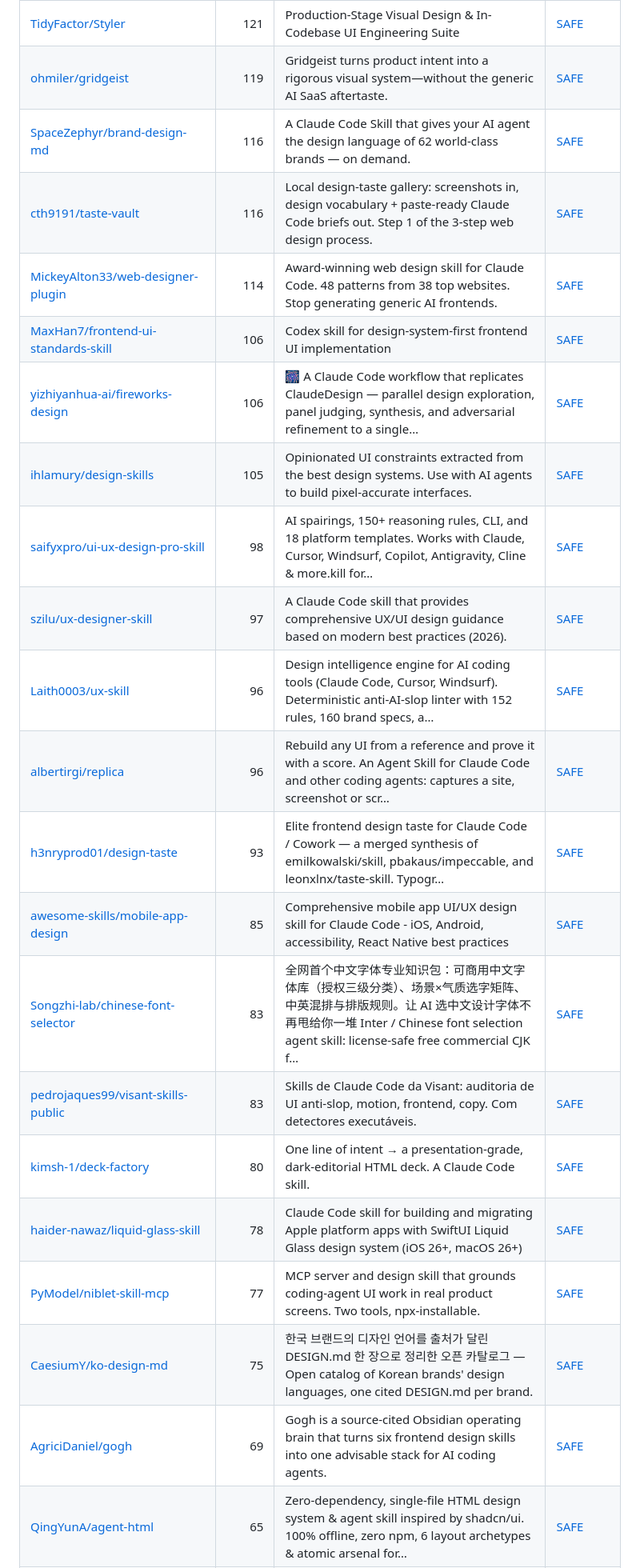
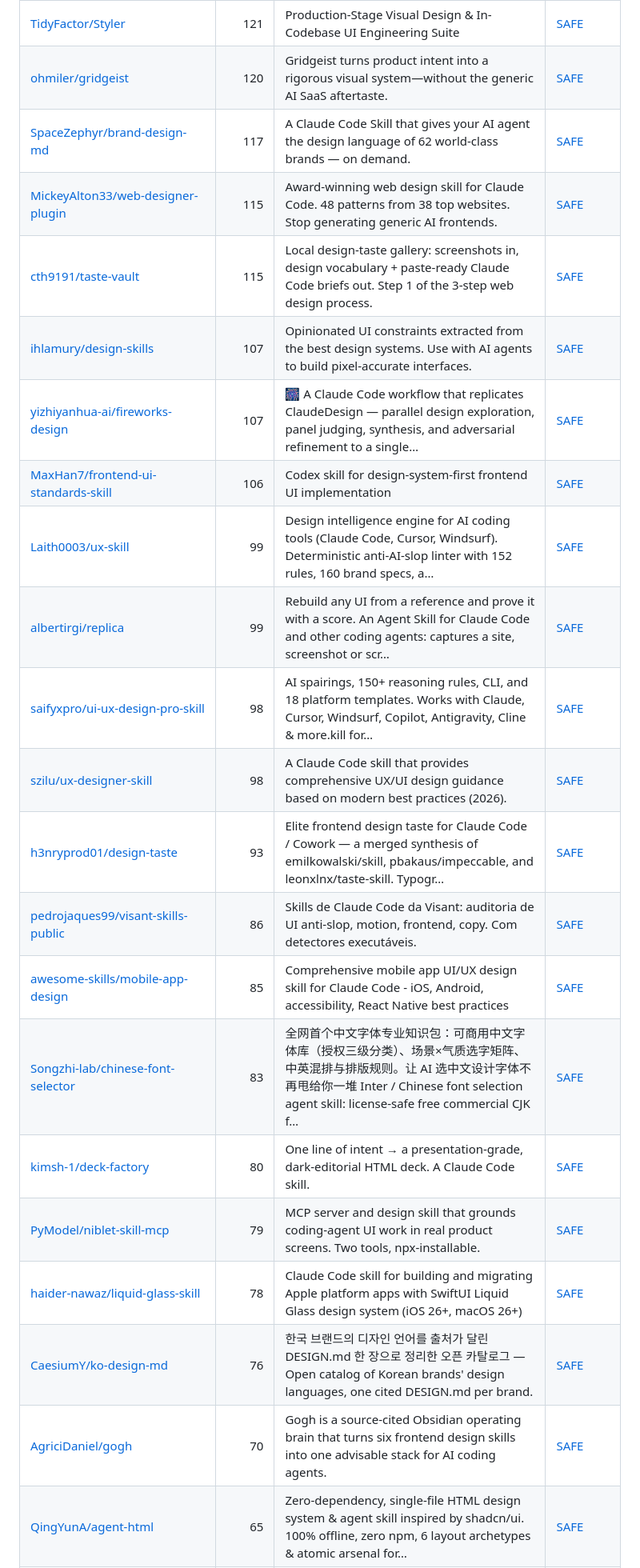
Before and after one commit to zhuyansen/awesome-claude-design-skills, a Markdown page: README.md, the part around one of its changes. Shown at 80% size. Drawn GitHub-style.

```diff
--- a/README.md
+++ b/README.md
@@ -150,26 +150,26 @@ On 2026-10-10 we ran 10 of these skills. Each built the same landing page twice
 | [TheGoat395/Codex-Skills](https://github.com/TheGoat395/Codex-Skills) | 137 | Codex-first Agent Skills library for premium frontend, website, motion, accessibility, QA, and handoff workflows. | [SAFE](https://agentskillshub.top/skill/TheGoat395/Codex-Skills/) |
 | [HermeticOrmus/LibreUIUX-Claude-Code](https://github.com/HermeticOrmus/LibreUIUX-Claude-Code) | 124 | UI/UX system for Claude Code: 71 plugins, 93 agents, 74 skills. Design mastery, archetypal design, accessibility, and frontend workflows in one valid… | [SAFE](https://agentskillshub.top/skill/HermeticOrmus/LibreUIUX-Claude-Code/) |
 | [TidyFactor/Styler](https://github.com/TidyFactor/Styler) | 121 | Production-Stage Visual Design & In-Codebase UI Engineering Suite | [SAFE](https://agentskillshub.top/skill/TidyFactor/Styler/) |
-| [ohmiler/gridgeist](https://github.com/ohmiler/gridgeist) | 119 | Gridgeist turns product intent into a rigorous visual system—without the generic AI SaaS aftertaste. | [SAFE](https://agentskillshub.top/skill/ohmiler/gridgeist/) |
-| [SpaceZephyr/brand-design-md](https://github.com/SpaceZephyr/brand-design-md) | 116 | A Claude Code Skill that gives your AI agent the design language of 62 world-class brands — on demand. | [SAFE](https://agentskillshub.top/skill/SpaceZephyr/brand-design-md/) |
-| [cth9191/taste-vault](https://github.com/cth9191/taste-vault) | 116 | Local design-taste gallery: screenshots in, design vocabulary + paste-ready Claude Code briefs out. Step 1 of the 3-step web design process. | [SAFE](https://agentskillshub.top/skill/cth9191/taste-vault/) |
-| [MickeyAlton33/web-designer-plugin](https://github.com/MickeyAlton33/web-designer-plugin) | 114 | Award-winning web design skill for Claude Code. 48 patterns from 38 top websites. Stop generating generic AI frontends. | [SAFE](https://agentskillshub.top/skill/MickeyAlton33/web-designer-plugin/) |
+| [ohmiler/gridgeist](https://github.com/ohmiler/gridgeist) | 120 | Gridgeist turns product intent into a rigorous visual system—without the generic AI SaaS aftertaste. | [SAFE](https://agentskillshub.top/skill/ohmiler/gridgeist/) |
+| [SpaceZephyr/brand-design-md](https://github.com/SpaceZephyr/brand-design-md) | 117 | A Claude Code Skill that gives your AI agent the design language of 62 world-class brands — on demand. | [SAFE](https://agentskillshub.top/skill/SpaceZephyr/brand-design-md/) |
+| [MickeyAlton33/web-designer-plugin](https://github.com/MickeyAlton33/web-designer-plugin) | 115 | Award-winning web design skill for Claude Code. 48 patterns from 38 top websites. Stop generating generic AI frontends. | [SAFE](https://agentskillshub.top/skill/MickeyAlton33/web-designer-plugin/) |
+| [cth9191/taste-vault](https://github.com/cth9191/taste-vault) | 115 | Local design-taste gallery: screenshots in, design vocabulary + paste-ready Claude Code briefs out. Step 1 of the 3-step web design process. | [SAFE](https://agentskillshub.top/skill/cth9191/taste-vault/) |
+| [ihlamury/design-skills](https://github.com/ihlamury/design-skills) | 107 | Opinionated UI constraints extracted from the best design systems. Use with AI agents to build pixel-accurate interfaces. | [SAFE](https://agentskillshub.top/skill/ihlamury/design-skills/) |
+| [yizhiyanhua-ai/fireworks-design](https://github.com/yizhiyanhua-ai/fireworks-design) | 107 | 🎆 A Claude Code workflow that replicates ClaudeDesign — parallel design exploration, panel judging, synthesis, and adversarial refinement to a single… | [SAFE](https://agentskillshub.top/skill/yizhiyanhua-ai/fireworks-design/) |
 | [MaxHan7/frontend-ui-standards-skill](https://github.com/MaxHan7/frontend-ui-standards-skill) | 106 | Codex skill for design-system-first frontend UI implementation | [SAFE](https://agentskillshub.top/skill/MaxHan7/frontend-ui-standards-skill/) |
-| [yizhiyanhua-ai/fireworks-design](https://github.com/yizhiyanhua-ai/fireworks-design) | 106 | 🎆 A Claude Code workflow that replicates ClaudeDesign — parallel design exploration, panel judging, synthesis, and adversarial refinement to a single… | [SAFE](https://agentskillshub.top/skill/yizhiyanhua-ai/fireworks-design/) |
-| [ihlamury/design-skills](https://github.com/ihlamury/design-skills) | 105 | Opinionated UI constraints extracted from the best design systems. Use with AI agents to build pixel-accurate interfaces. | [SAFE](https://agentskillshub.top/skill/ihlamury/design-skills/) |
+| [Laith0003/ux-skill](https://github.com/Laith0003/ux-skill) | 99 | Design intelligence engine for AI coding tools (Claude Code, Cursor, Windsurf). Deterministic anti-AI-slop linter with 152 rules, 160 brand specs, a… | [SAFE](https://agentskillshub.top/skill/Laith0003/ux-skill/) |
+| [albertirgi/replica](https://github.com/albertirgi/replica) | 99 | Rebuild any UI from a reference and prove it with a score. An Agent Skill for Claude Code and other coding agents: captures a site, screenshot or scr… | [SAFE](https://agentskillshub.top/skill/albertirgi/replica/) |
 | [saifyxpro/ui-ux-design-pro-skill](https://github.com/saifyxpro/ui-ux-design-pro-skill) | 98 | AI spairings, 150+ reasoning rules, CLI, and 18 platform templates. Works with Claude, Cursor, Windsurf, Copilot, Antigravity, Cline & more.kill for… | [SAFE](https://agentskillshub.top/skill/saifyxpro/ui-ux-design-pro-skill/) |
-| [szilu/ux-designer-skill](https://github.com/szilu/ux-designer-skill) | 97 | A Claude Code skill that provides comprehensive UX/UI design guidance based on modern best practices (2026). | [SAFE](https://agentskillshub.top/skill/szilu/ux-designer-skill/) |
-| [Laith0003/ux-skill](https://github.com/Laith0003/ux-skill) | 96 | Design intelligence engine for AI coding tools (Claude Code, Cursor, Windsurf). Deterministic anti-AI-slop linter with 152 rules, 160 brand specs, a… | [SAFE](https://agentskillshub.top/skill/Laith0003/ux-skill/) |
-| [albertirgi/replica](https://github.com/albertirgi/replica) | 96 | Rebuild any UI from a reference and prove it with a score. An Agent Skill for Claude Code and other coding agents: captures a site, screenshot or scr… | [SAFE](https://agentskillshub.top/skill/albertirgi/replica/) |
+| [szilu/ux-designer-skill](https://github.com/szilu/ux-designer-skill) | 98 | A Claude Code skill that provides comprehensive UX/UI design guidance based on modern best practices (2026). | [SAFE](https://agentskillshub.top/skill/szilu/ux-designer-skill/) |
 | [h3nryprod01/design-taste](https://github.com/h3nryprod01/design-taste) | 93 | Elite frontend design taste for Claude Code / Cowork — a merged synthesis of emilkowalski/skill, pbakaus/impeccable, and leonxlnx/taste-skill. Typogr… | [SAFE](https://agentskillshub.top/skill/h3nryprod01/design-taste/) |
+| [pedrojaques99/visant-skills-public](https://github.com/pedrojaques99/visant-skills-public) | 86 | Skills de Claude Code da Visant: auditoria de UI anti-slop, motion, frontend, copy. Com detectores executáveis. | [SAFE](https://agentskillshub.top/skill/pedrojaques99/visant-skills-public/) |
 | [awesome-skills/mobile-app-design](https://github.com/awesome-skills/mobile-app-design) | 85 | Comprehensive mobile app UI/UX design skill for Claude Code - iOS, Android, accessibility, React Native best practices | [SAFE](https://agentskillshub.top/skill/awesome-skills/mobile-app-design/) |
 | [Songzhi-lab/chinese-font-selector](https://github.com/Songzhi-lab/chinese-font-selector) | 83 | 全网首个中文字体专业知识包：可商用中文字体库（授权三级分类）、场景×气质选字矩阵、中英混排与排版规则。让 AI 选中文设计字体不再甩给你一堆 Inter / Chinese font selection agent skill: license-safe free commercial CJK f… | [SAFE](https://agentskillshub.top/skill/Songzhi-lab/chinese-font-selector/) |
-| [pedrojaques99/visant-skills-public](https://github.com/pedrojaques99/visant-skills-public) | 83 | Skills de Claude Code da Visant: auditoria de UI anti-slop, motion, frontend, copy. Com detectores executáveis. | [SAFE](https://agentskillshub.top/skill/pedrojaques99/visant-skills-public/) |
 | [kimsh-1/deck-factory](https://github.com/kimsh-1/deck-factory) | 80 | One line of intent → a presentation-grade, dark-editorial HTML deck. A Claude Code skill. | [SAFE](https://agentskillshub.top/skill/kimsh-1/deck-factory/) |
+| [PyModel/niblet-skill-mcp](https://github.com/PyModel/niblet-skill-mcp) | 79 | MCP server and design skill that grounds coding-agent UI work in real product screens. Two tools, npx-installable. | [SAFE](https://agentskillshub.top/skill/PyModel/niblet-skill-mcp/) |
 | [haider-nawaz/liquid-glass-skill](https://github.com/haider-nawaz/liquid-glass-skill) | 78 | Claude Code skill for building and migrating Apple platform apps with SwiftUI Liquid Glass design system (iOS 26+, macOS 26+) | [SAFE](https://agentskillshub.top/skill/haider-nawaz/liquid-glass-skill/) |
-| [PyModel/niblet-skill-mcp](https://github.com/PyModel/niblet-skill-mcp) | 77 | MCP server and design skill that grounds coding-agent UI work in real product screens. Two tools, npx-installable. | [SAFE](https://agentskillshub.top/skill/PyModel/niblet-skill-mcp/) |
-| [CaesiumY/ko-design-md](https://github.com/CaesiumY/ko-design-md) | 75 | 한국 브랜드의 디자인 언어를 출처가 달린 DESIGN.md 한 장으로 정리한 오픈 카탈로그 — Open catalog of Korean brands' design languages, one cited DESIGN.md per brand. | [SAFE](https://agentskillshub.top/skill/CaesiumY/ko-design-md/) |
-| [AgriciDaniel/gogh](https://github.com/AgriciDaniel/gogh) | 69 | Gogh is a source-cited Obsidian operating brain that turns six frontend design skills into one advisable stack for AI coding agents. | [SAFE](https://agentskillshub.top/skill/AgriciDaniel/gogh/) |
+| [CaesiumY/ko-design-md](https://github.com/CaesiumY/ko-design-md) | 76 | 한국 브랜드의 디자인 언어를 출처가 달린 DESIGN.md 한 장으로 정리한 오픈 카탈로그 — Open catalog of Korean brands' design languages, one cited DESIGN.md per brand. | [SAFE](https://agentskillshub.top/skill/CaesiumY/ko-design-md/) |
+| [AgriciDaniel/gogh](https://github.com/AgriciDaniel/gogh) | 70 | Gogh is a source-cited Obsidian operating brain that turns six frontend design skills into one advisable stack for AI coding agents. | [SAFE](https://agentskillshub.top/skill/AgriciDaniel/gogh/) |
 | [QingYunA/agent-html](https://github.com/QingYunA/agent-html) | 65 | Zero-dependency, single-file HTML design system & agent skill inspired by shadcn/ui. 100% offline, zero npm, 6 layout archetypes & atomic arsenal for… | [SAFE](https://agentskillshub.top/skill/QingYunA/agent-html/) |
 | [phazurlabs/sumi](https://github.com/phazurlabs/sumi) | 59 | Sumi — UX/UI design intelligence for Claude Code: 43 skills, 168 references, 37 commands, an anti-slop engine, and an auditable citation trail. Start… | [SAFE](https://agentskillshub.top/skill/phazurlabs/sumi/) |
 | [Ilbie/Toss-Design-Skill](https://github.com/Ilbie/Toss-Design-Skill) | 58 | Toss Tech Design 아티클을 참고해 만든 비공식 스킬 입니다. | [SAFE](https://agentskillshub.top/skill/Ilbie/Toss-Design-Skill/) |
```
Also changed, not shown: other parts of README.md (+69 -63 lines), README.zh-CN.md (+82 -76 lines), assets/previews/NOTICE.md (+2 -0 lines), assets/previews/KunalKumarkkr01__design-system-extractor.jpg (added), assets/previews/jmlweb__storybook-vrhythm.jpg, assets/previews/precious112__caret-desktop.gif (added), assets/previews/precious112__caret-desktop.jpg (added), 2 other files.
